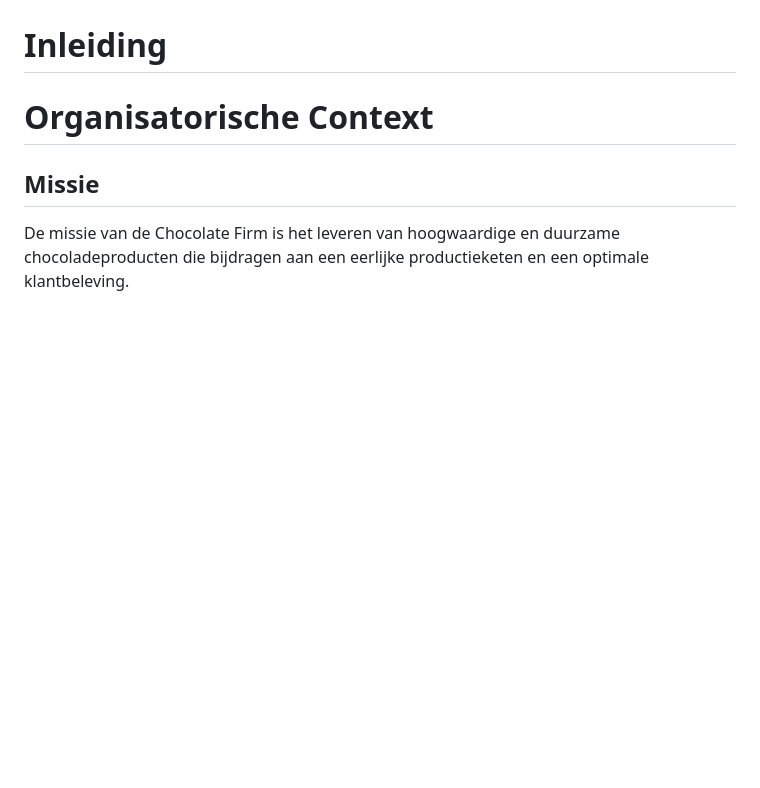
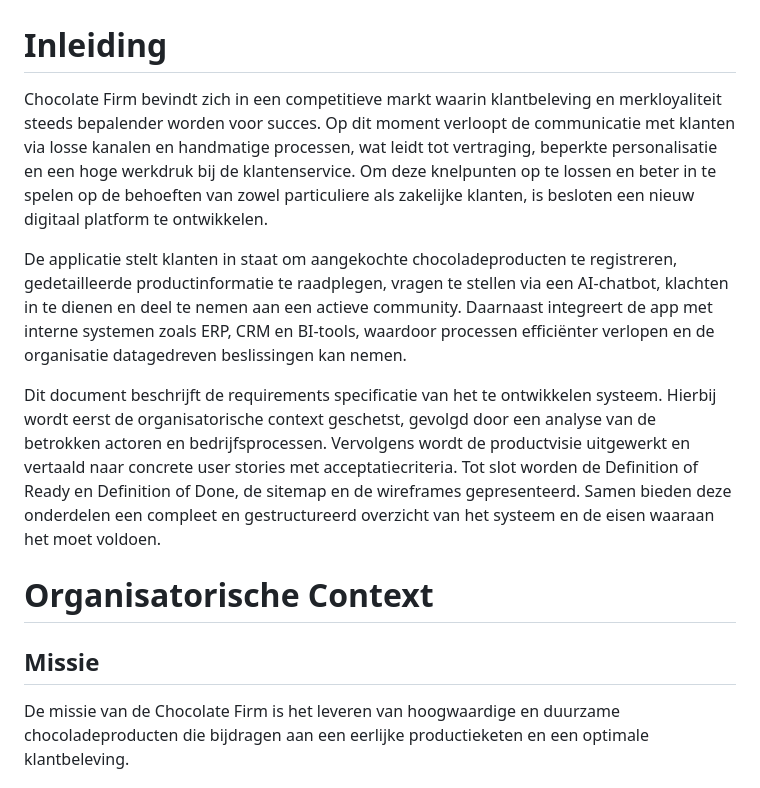
Before and after one commit to marokkaan/Requirementsspecificatie, a Markdown page: Requirements- specificatie opdracht.md, the part around the change. Rendered like a GitHub page; blank space fills up the shorter version.

Commit message:
Add introduction to requirements specification document
Added introduction section detailing the need for a new digital platform for Chocolate Firm, including its features and integration with internal systems.

```diff
--- a/Requirements- specificatie opdracht.md
+++ b/Requirements- specificatie opdracht.md
@@ -11,6 +11,11 @@
 - [Wireframes](#Wireframes)
 - [Conclusie](#Conclusie)
 # Inleiding
+Chocolate Firm bevindt zich in een competitieve markt waarin klantbeleving en merkloyaliteit steeds bepalender worden voor succes. Op dit moment verloopt de communicatie met klanten via losse kanalen en handmatige processen, wat leidt tot vertraging, beperkte personalisatie en een hoge werkdruk bij de klantenservice. Om deze knelpunten op te lossen en beter in te spelen op de behoeften van zowel particuliere als zakelijke klanten, is besloten een nieuw digitaal platform te ontwikkelen.
+
+De applicatie stelt klanten in staat om aangekochte chocoladeproducten te registreren, gedetailleerde productinformatie te raadplegen, vragen te stellen via een AI-chatbot, klachten in te dienen en deel te nemen aan een actieve community. Daarnaast integreert de app met interne systemen zoals ERP, CRM en BI-tools, waardoor processen efficiënter verlopen en de organisatie datagedreven beslissingen kan nemen.
+
+Dit document beschrijft de requirements specificatie van het te ontwikkelen systeem. Hierbij wordt eerst de organisatorische context geschetst, gevolgd door een analyse van de betrokken actoren en bedrijfsprocessen. Vervolgens wordt de productvisie uitgewerkt en vertaald naar concrete user stories met acceptatiecriteria. Tot slot worden de Definition of Ready en Definition of Done, de sitemap en de wireframes gepresenteerd. Samen bieden deze onderdelen een compleet en gestructureerd overzicht van het systeem en de eisen waaraan het moet voldoen.
 
 # Organisatorische Context
 
```
